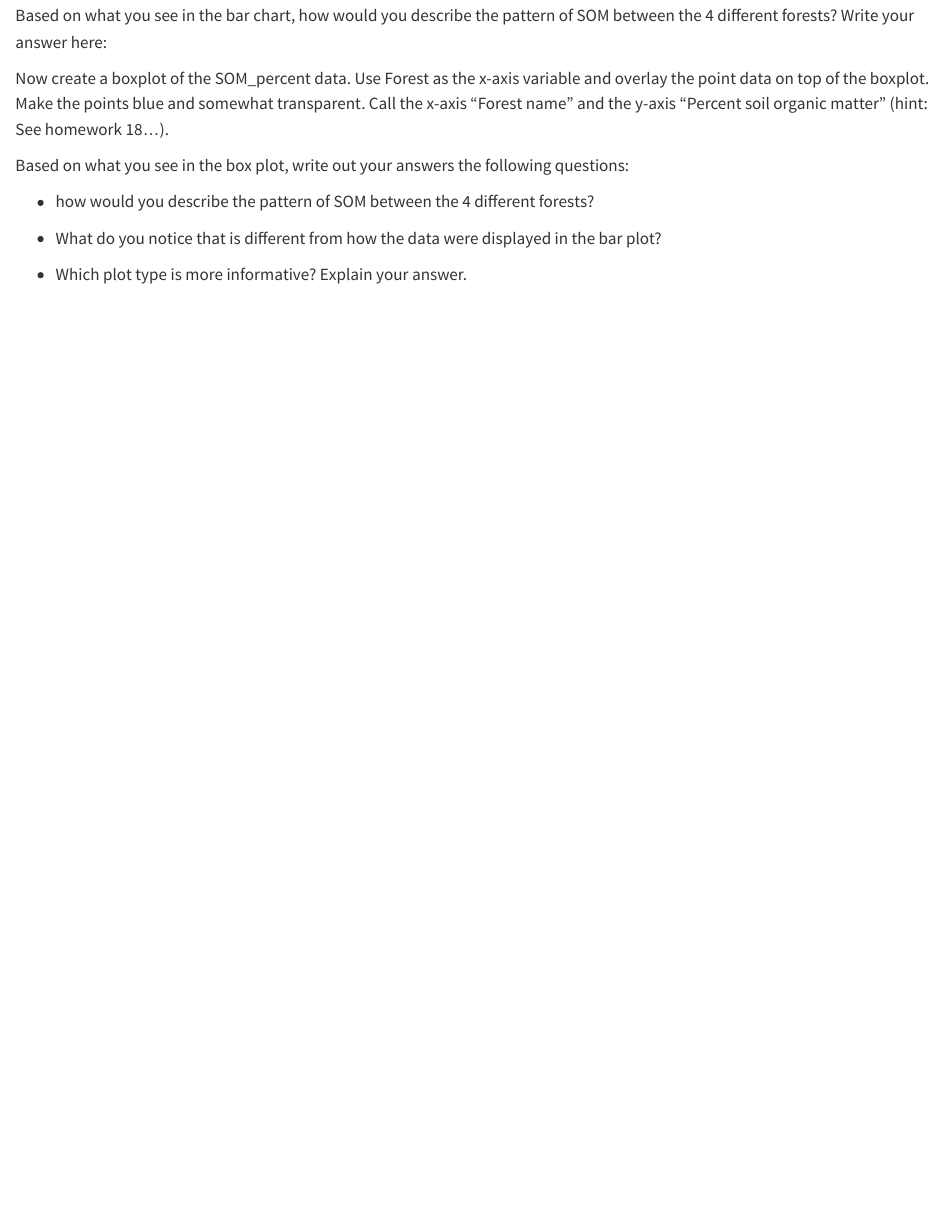
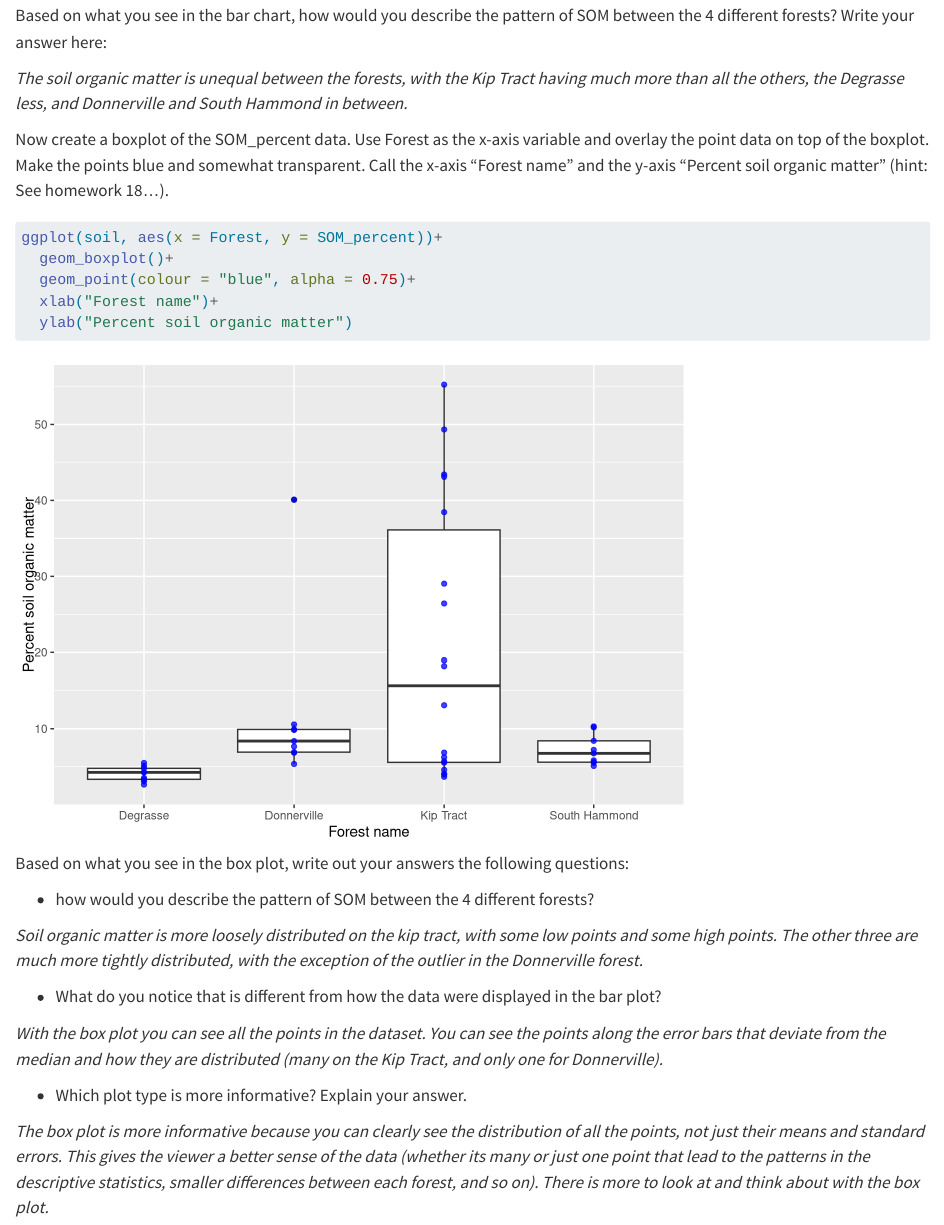
Before and after one commit to liz-and/Anderson-Biostats-HW, a Quarto document (Code/Homework-20.qmd): the page in a window 1100 px wide, from 2370 px down. Rendered offline with R 4.5, knitr and Pandoc in place of Quarto, with nearby package versions.

Commit message:
Second commit HW 20 done

````diff
--- a/Code/Homework-20.qmd
+++ b/Code/Homework-20.qmd
@@ -55,10 +55,16 @@ ggplot(SOM, aes(Forest, mean_SOM))+
 
 Based on what you see in the bar chart, how would you describe the pattern of SOM between the 4 different forests? Write your answer here:
 
+*The soil organic matter is unequal between the forests, with the Kip Tract having much more than all the others, the Degrasse less, and Donnerville and South Hammond in between.*
+
 Now create a boxplot of the SOM_percent data. Use Forest as the x-axis variable and overlay the point data on top of the boxplot. Make the points blue and somewhat transparent. Call the x-axis "Forest name" and the y-axis "Percent soil organic matter" (hint: See homework 18...).
 
 ```{r}
-
+ggplot(soil, aes(x = Forest, y = SOM_percent))+
+  geom_boxplot()+
+  geom_point(colour = "blue", alpha = 0.75)+
+  xlab("Forest name")+
+  ylab("Percent soil organic matter")
 
 ```
 
@@ -66,6 +72,12 @@ Based on what you see in the box plot, write out your answers the following ques
 
 -   how would you describe the pattern of SOM between the 4 different forests?
 
+*Soil organic matter is more loosely distributed on the kip tract, with some low points and some high points. The other three are much more tightly distributed, with the exception of the outlier in the Donnerville forest.*
+
 -   What do you notice that is different from how the data were displayed in the bar plot?
 
+*With the box plot you can see all the points in the dataset. You can see the points along the error bars that deviate from the median and how they are distributed (many on the Kip Tract, and only one for Donnerville).*
+
 -   Which plot type is more informative? Explain your answer.
+
+*The box plot is more informative because you can clearly see the distribution of all the points, not just their means and standard errors. This gives the viewer a better sense of the data (whether its many or just one point that lead to the patterns in the descriptive statistics, smaller differences between each forest, and so on). There is more to look at and think about with the box plot.*
````
Also changed, not shown: Code/Homework-20.qmd (2 more changed lines).
